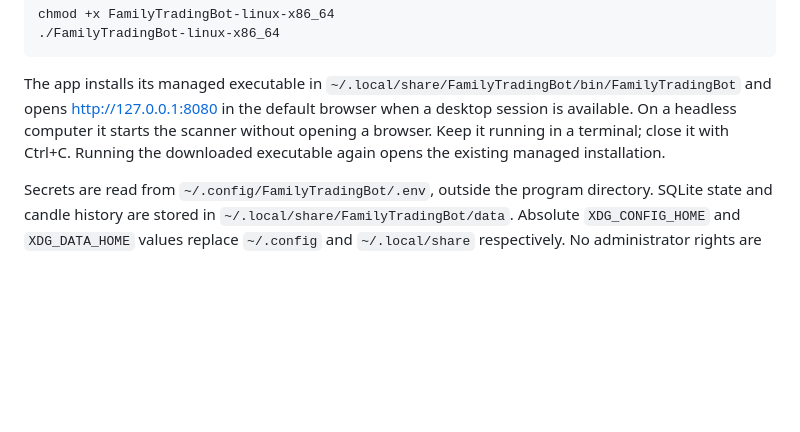
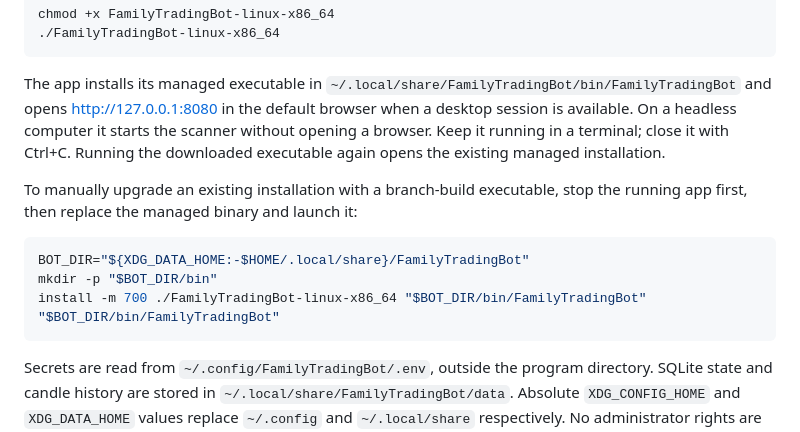
Before and after one commit to idodidodi/trading-bot, a Markdown page: LINUX.md, the part around the change. GitHub-like rendering; blank space fills up the shorter version.

Commit message:
Document manual installation of Linux branch builds

````diff
--- a/LINUX.md
+++ b/LINUX.md
@@ -10,6 +10,15 @@ chmod +x FamilyTradingBot-linux-x86_64
 ```
 
 The app installs its managed executable in `~/.local/share/FamilyTradingBot/bin/FamilyTradingBot` and opens http://127.0.0.1:8080 in the default browser when a desktop session is available. On a headless computer it starts the scanner without opening a browser. Keep it running in a terminal; close it with Ctrl+C. Running the downloaded executable again opens the existing managed installation.
+
+To manually upgrade an existing installation with a branch-build executable, stop the running app first, then replace the managed binary and launch it:
+
+```sh
+BOT_DIR="${XDG_DATA_HOME:-$HOME/.local/share}/FamilyTradingBot"
+mkdir -p "$BOT_DIR/bin"
+install -m 700 ./FamilyTradingBot-linux-x86_64 "$BOT_DIR/bin/FamilyTradingBot"
+"$BOT_DIR/bin/FamilyTradingBot"
+```
 
 Secrets are read from `~/.config/FamilyTradingBot/.env`, outside the program directory. SQLite state and candle history are stored in `~/.local/share/FamilyTradingBot/data`. Absolute `XDG_CONFIG_HOME` and `XDG_DATA_HOME` values replace `~/.config` and `~/.local/share` respectively. No administrator rights are needed.
 
````
